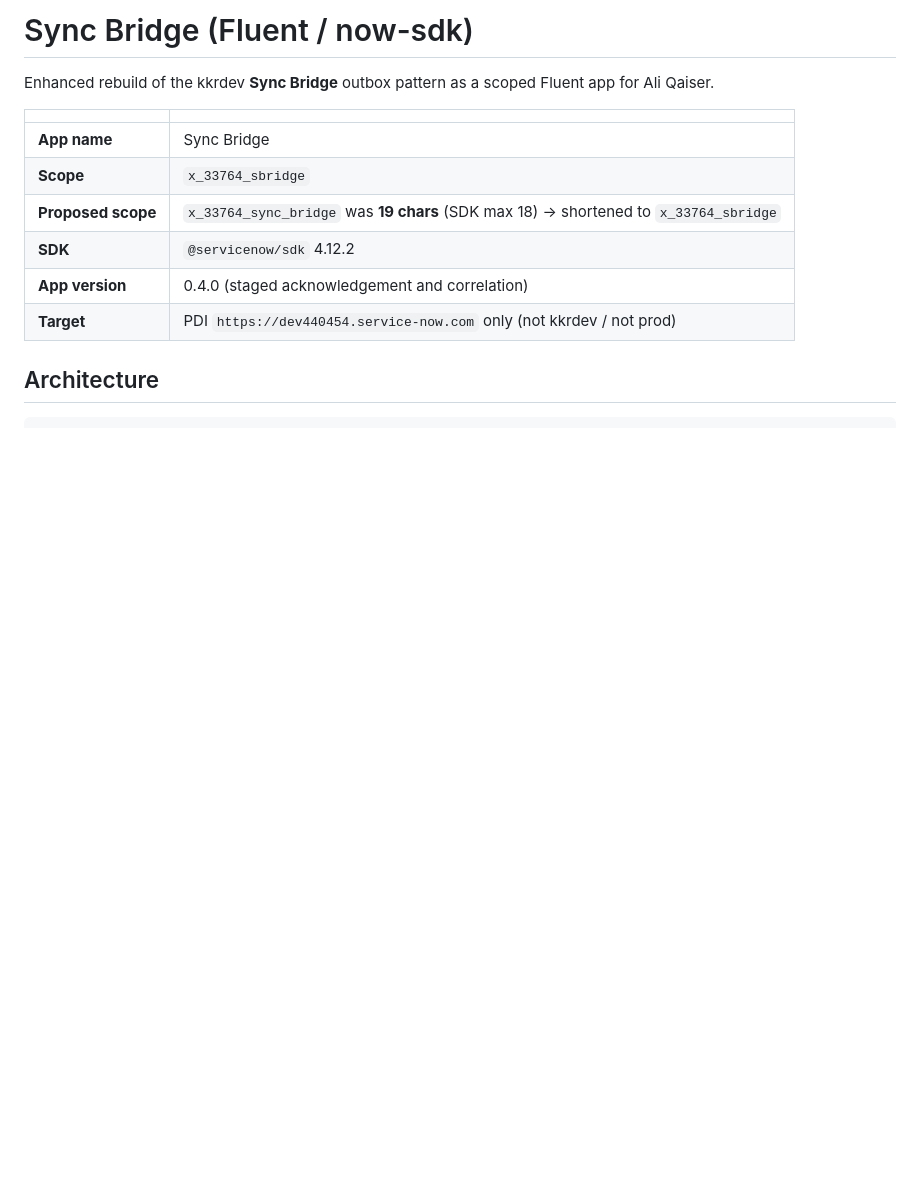
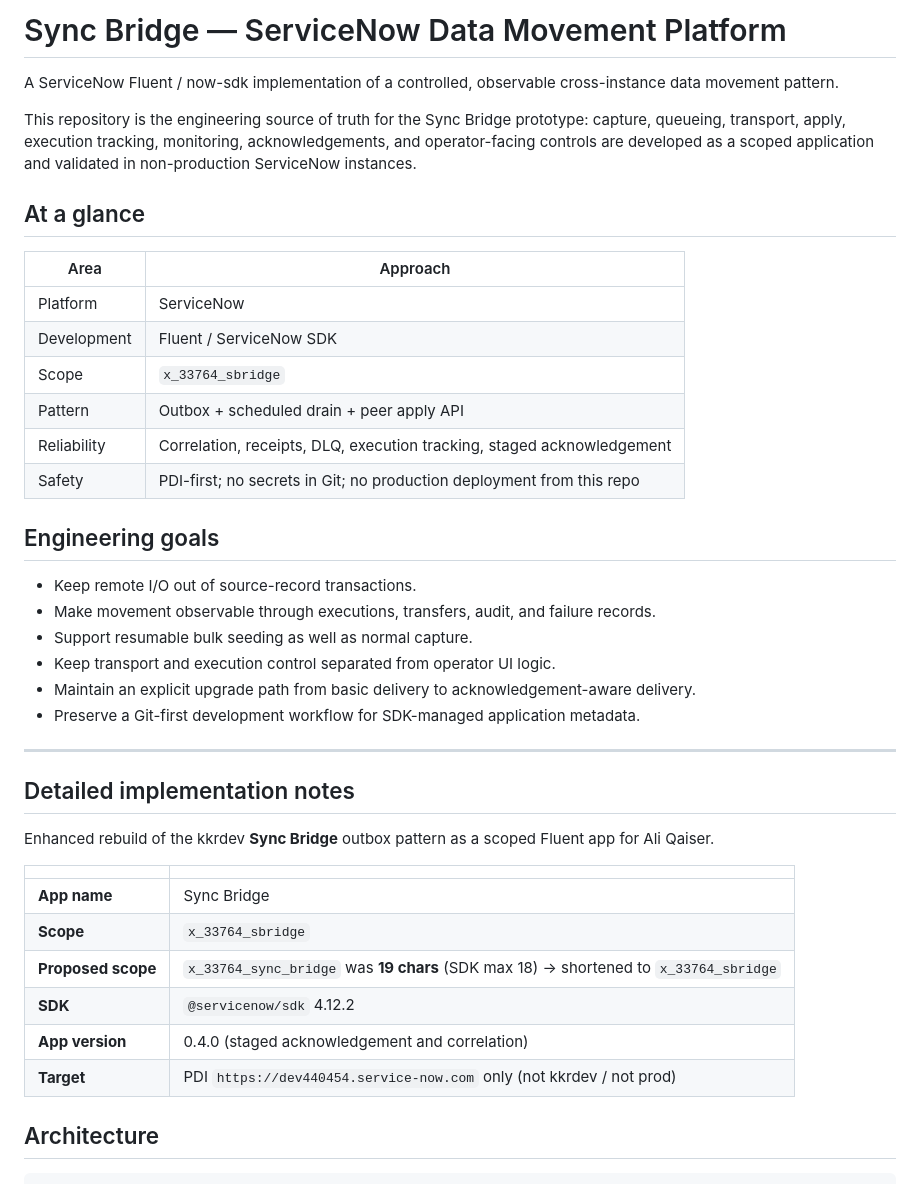
Before and after one commit to aliq09/sync_data, a Markdown page: README.md, the part around the change. Rendered like a GitHub page; blank space fills up the shorter version.

Commit message:
docs: professionalise repository documentation

```diff
--- a/README.md
+++ b/README.md
@@ -1,4 +1,32 @@
-# Sync Bridge (Fluent / now-sdk)
+# Sync Bridge — ServiceNow Data Movement Platform
+
+A ServiceNow Fluent / now-sdk implementation of a controlled, observable cross-instance data movement pattern.
+
+This repository is the engineering source of truth for the Sync Bridge prototype: capture, queueing, transport, apply, execution tracking, monitoring, acknowledgements, and operator-facing controls are developed as a scoped application and validated in non-production ServiceNow instances.
+
+## At a glance
+
+| Area | Approach |
+| --- | --- |
+| Platform | ServiceNow |
+| Development | Fluent / ServiceNow SDK |
+| Scope | `x_33764_sbridge` |
+| Pattern | Outbox + scheduled drain + peer apply API |
+| Reliability | Correlation, receipts, DLQ, execution tracking, staged acknowledgement |
+| Safety | PDI-first; no secrets in Git; no production deployment from this repo |
+
+## Engineering goals
+
+- Keep remote I/O out of source-record transactions.
+- Make movement observable through executions, transfers, audit, and failure records.
+- Support resumable bulk seeding as well as normal capture.
+- Keep transport and execution control separated from operator UI logic.
+- Maintain an explicit upgrade path from basic delivery to acknowledgement-aware delivery.
+- Preserve a Git-first development workflow for SDK-managed application metadata.
+
+---
+
+## Detailed implementation notes
 
 Enhanced rebuild of the kkrdev **Sync Bridge** outbox pattern as a scoped Fluent app for Ali Qaiser.
 
```
